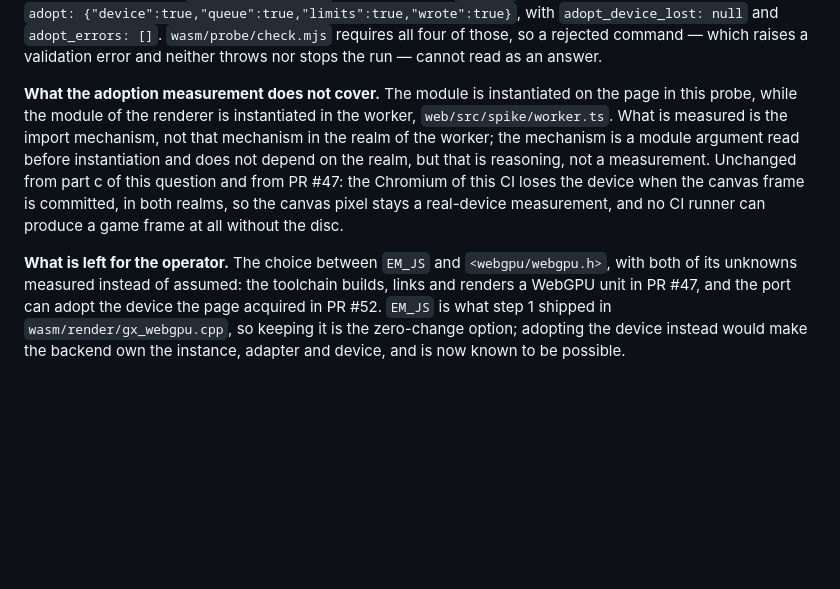
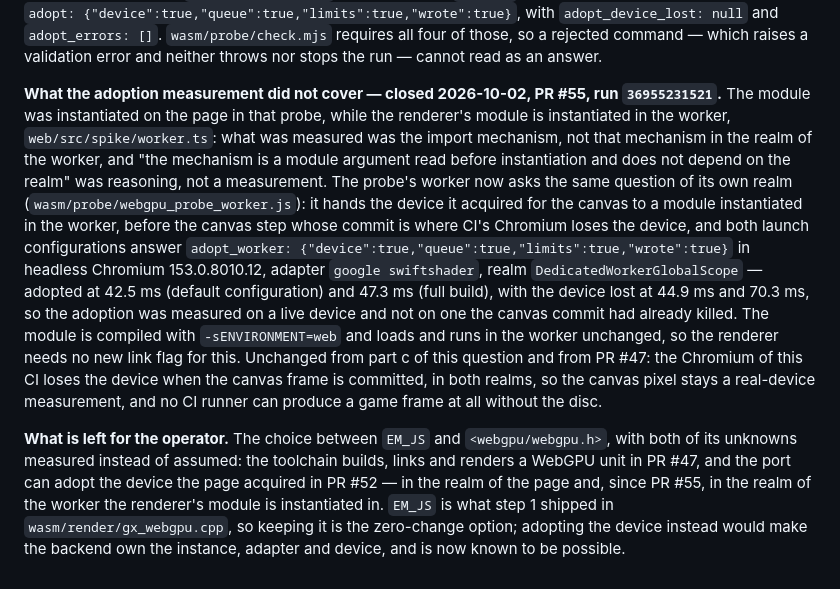
Before and after one commit to isDemetrio/melee-web, a Markdown page: docs/OPEN_QUESTIONS.md, the part around the change. Drawn GitHub-style; blank space fills up the shorter version.

```diff
--- a/docs/OPEN_QUESTIONS.md
+++ b/docs/OPEN_QUESTIONS.md
@@ -235,16 +235,26 @@ configurations answer `adopt: {"device":true,"queue":true,"limits":true,"wrote":
 a rejected command — which raises a validation error and neither throws nor stops the run — cannot read
 as an answer.
 
-**What the adoption measurement does not cover.** The module is instantiated on the page in this probe,
-while the module of the renderer is instantiated in the worker, `web/src/spike/worker.ts`. What is
-measured is the import mechanism, not that mechanism in the realm of the worker; the mechanism is a
-module argument read before instantiation and does not depend on the realm, but that is reasoning, not a
-measurement. Unchanged from part c of this question and from PR #47: the Chromium of this CI loses the
-device when the canvas frame is committed, in both realms, so the canvas pixel stays a real-device
-measurement, and no CI runner can produce a game frame at all without the disc.
+**What the adoption measurement did not cover — closed 2026-10-02, PR #55, run `36955231521`.** The
+module was instantiated on the page in that probe, while the renderer's module is instantiated in the
+worker, `web/src/spike/worker.ts`: what was measured was the import mechanism, not that mechanism in the
+realm of the worker, and "the mechanism is a module argument read before instantiation and does not
+depend on the realm" was reasoning, not a measurement. The probe's worker now asks the same question of
+its own realm (`wasm/probe/webgpu_probe_worker.js`): it hands the device it acquired for the canvas to a
+module instantiated in the worker, before the canvas step whose commit is where CI's Chromium loses the
+device, and both launch configurations answer
+`adopt_worker: {"device":true,"queue":true,"limits":true,"wrote":true}` in headless Chromium 153.0.8010.12,
+adapter `google swiftshader`, realm `DedicatedWorkerGlobalScope` — adopted at 42.5 ms (default
+configuration) and 47.3 ms (full build), with the device lost at 44.9 ms and 70.3 ms, so the adoption was
+measured on a live device and not on one the canvas commit had already killed. The module is compiled with
+`-sENVIRONMENT=web` and loads and runs in the worker unchanged, so the renderer needs no new link flag for
+this. Unchanged from part c of this question and from PR #47: the Chromium of this CI loses the device when
+the canvas frame is committed, in both realms, so the canvas pixel stays a real-device measurement, and no
+CI runner can produce a game frame at all without the disc.
 
 **What is left for the operator.** The choice between `EM_JS` and `<webgpu/webgpu.h>`, with both of its
 unknowns measured instead of assumed: the toolchain builds, links and renders a WebGPU unit in PR #47,
-and the port can adopt the device the page acquired in PR #52. `EM_JS` is what step 1 shipped in
+and the port can adopt the device the page acquired in PR #52 — in the realm of the page and, since
+PR #55, in the realm of the worker the renderer's module is instantiated in. `EM_JS` is what step 1 shipped in
 `wasm/render/gx_webgpu.cpp`, so keeping it is the zero-change option; adopting the device instead
 would make the backend own the instance, adapter and device, and is now known to be possible.
```
Also changed, not shown: docs/PROGRESS.md (+50 -0 lines).
